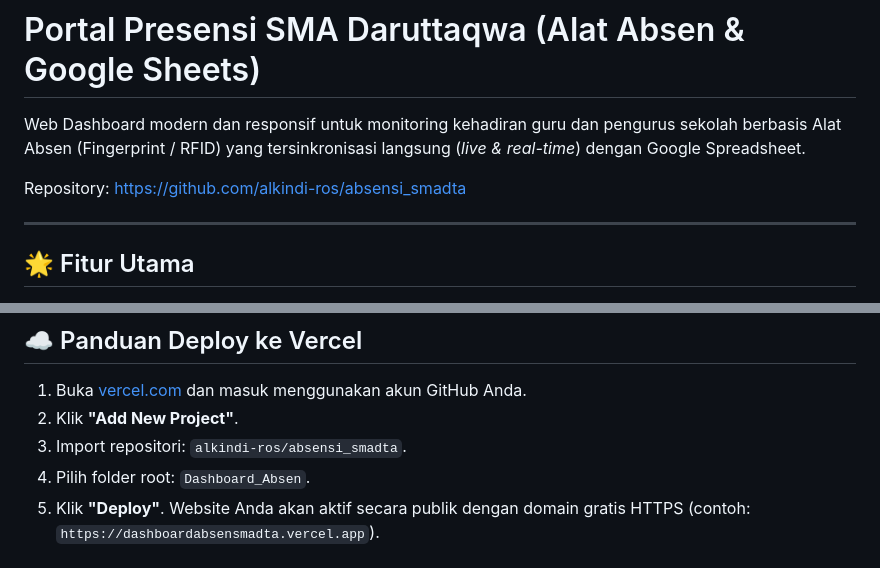
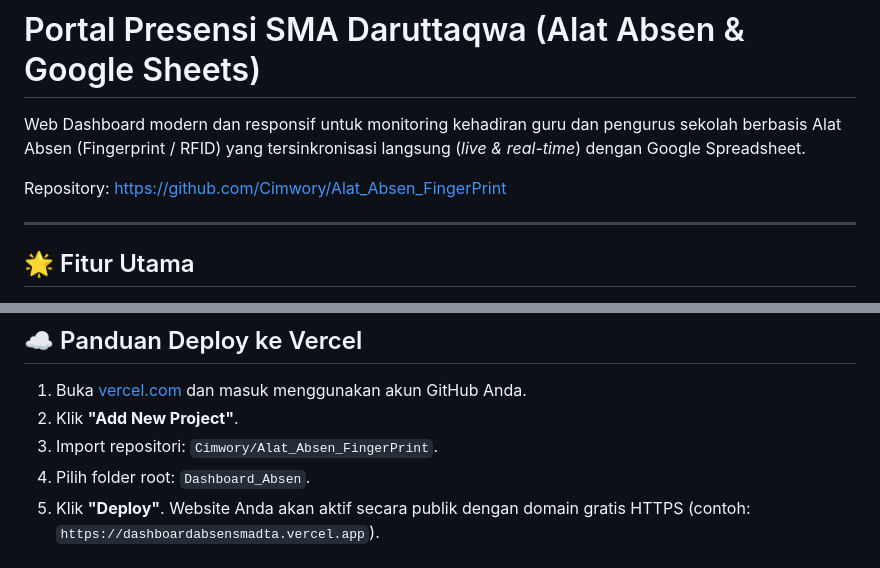
Before and after one commit to Cimwory/Alat_Absen_FingerPrint, a Markdown page: Dashboard_Absen/README.md, 2 parts joined by grey strips. Drawn GitHub-style.

Commit message:
docs: revert repository references to Cimwory/Alat_Absen_FingerPrint

```diff
--- a/Dashboard_Absen/README.md
+++ b/Dashboard_Absen/README.md
@@ -2,7 +2,7 @@
 
 Web Dashboard modern dan responsif untuk monitoring kehadiran guru dan pengurus sekolah berbasis Alat Absen (Fingerprint / RFID) yang tersinkronisasi langsung (*live & real-time*) dengan Google Spreadsheet.
 
-Repository: [https://github.com/alkindi-ros/absensi_smadta](https://github.com/alkindi-ros/absensi_smadta)
+Repository: [https://github.com/Cimwory/Alat_Absen_FingerPrint](https://github.com/Cimwory/Alat_Absen_FingerPrint)
 
 ---
 
@@ -86,7 +86,7 @@ dashboard_absen/
 
 1. Buka [vercel.com](https://vercel.com) dan masuk menggunakan akun GitHub Anda.
 2. Klik **"Add New Project"**.
-3. Import repositori: `alkindi-ros/absensi_smadta`.
+3. Import repositori: `Cimwory/Alat_Absen_FingerPrint`.
 4. Pilih folder root: `Dashboard_Absen`.
 5. Klik **"Deploy"**. Website Anda akan aktif secara publik dengan domain gratis HTTPS (contoh: `https://dashboardabsensmadta.vercel.app`).
 
```
Also changed, not shown: README.md (+1 -1 lines).
